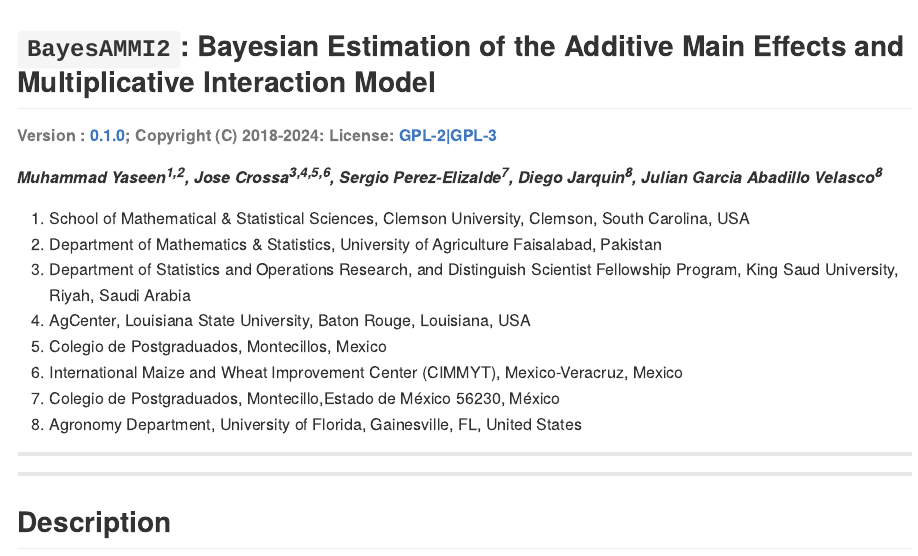
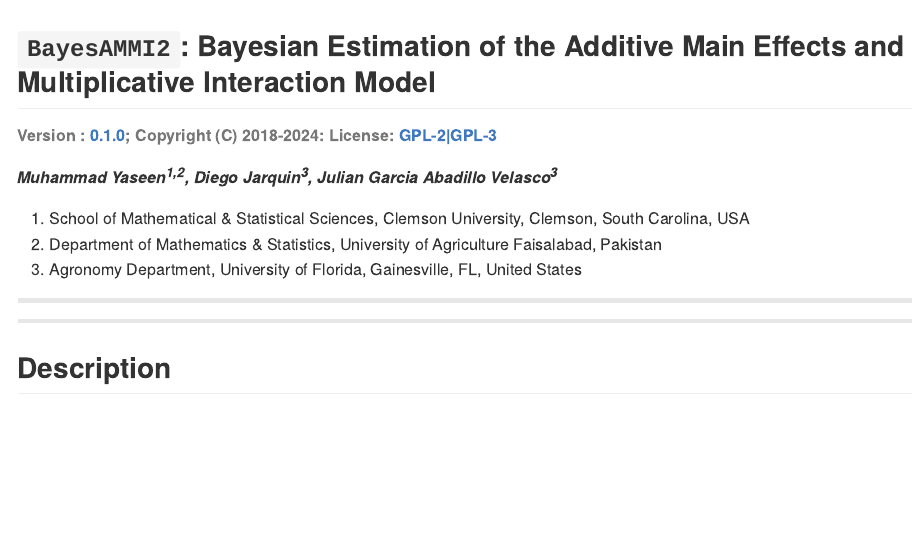
Before and after one commit to myaseen208/BayesAMMI2, an R Markdown document (README.Rmd): the page in a window 1100 px wide, from its top. The pictures show the output file README.md that the author committed with the source, drawn offline in the style of GitHub; long lines of code are wrapped; badge pictures from the web are left out.

Commit message:
2024-11-27-0951

```diff
--- a/README.Rmd
+++ b/README.Rmd
@@ -16,17 +16,12 @@
 ###### Version : [`r getNamespaceVersion("BayesAMMI2")`](https://myaseen208.com/BayesAMMI2/); Copyright (C) 2018-2024: License: [GPL-2|GPL-3](https://www.r-project.org/Licenses/)
 
 
-##### *Muhammad Yaseen^1,2^, Jose Crossa^3,4,5,6^, Sergio Perez-Elizalde^7^, Diego Jarquin^8^, Julian Garcia Abadillo Velasco^8^*
+##### *Muhammad Yaseen^1,2^, Diego Jarquin^3^, Julian Garcia Abadillo Velasco^3^*
 
 
 1. School of Mathematical & Statistical Sciences, Clemson University, Clemson, South Carolina, USA
 2. Department of Mathematics & Statistics, University of Agriculture Faisalabad, Pakistan
-3. Department of Statistics and Operations Research, and Distinguish Scientist Fellowship Program, King Saud University, Riyah, Saudi Arabia
-4. AgCenter, Louisiana State University, Baton Rouge, Louisiana, USA
-5. Colegio de Postgraduados, Montecillos, Mexico
-6. International Maize and Wheat Improvement Center (CIMMYT), Mexico-Veracruz, Mexico
-7. Colegio de Postgraduados, Montecillo,Estado de México 56230, México
-8. Agronomy Department, University of Florida, Gainesville, FL, United States
+3. Agronomy Department, University of Florida, Gainesville, FL, United States
 
 ***
 
--- a/_pkgdown.yml
+++ b/_pkgdown.yml
@@ -21,10 +21,6 @@
 authors:
   Muhammmad Yaseen:
     href: https://www.researchgate.net/profile/Muhammad_Yaseen10
-  Jose Crossa:
-    href: https://www.researchgate.net/profile/Jose-Crossa
-  Sergio Perez-Elizalde:
-    href: https://www.researchgate.net/profile/Sergio-Perez-Elizalde
   Diego Jarquin:
     href: https://www.researchgate.net/profile/Diego-Jarquin
   Julian Garcia Abadillo Velasco:
```
Also changed, not shown: R/bayes_ammi.R (+8 -1 lines), R/plot.R (+7 -2 lines), README.md, docs/pkgdown.yml, docs/search.json, 34 other files.
